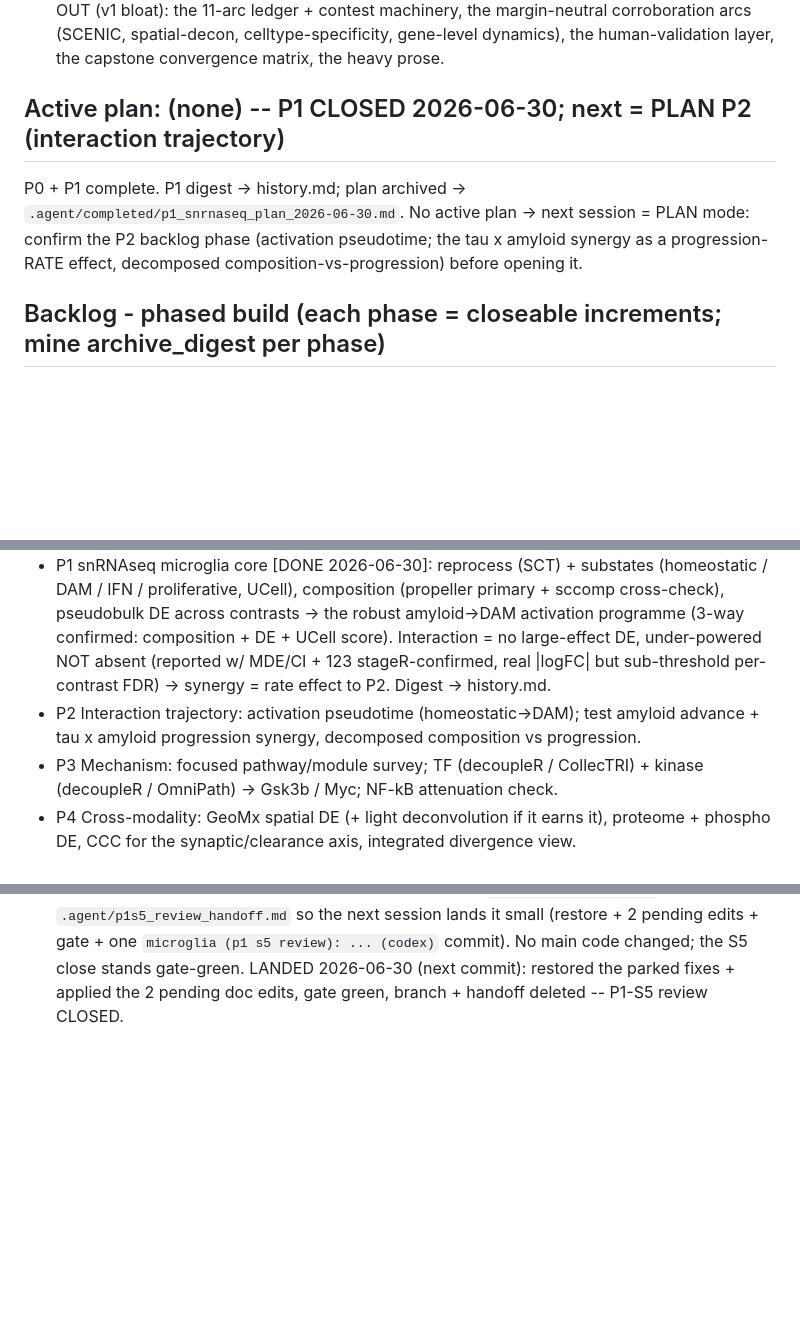
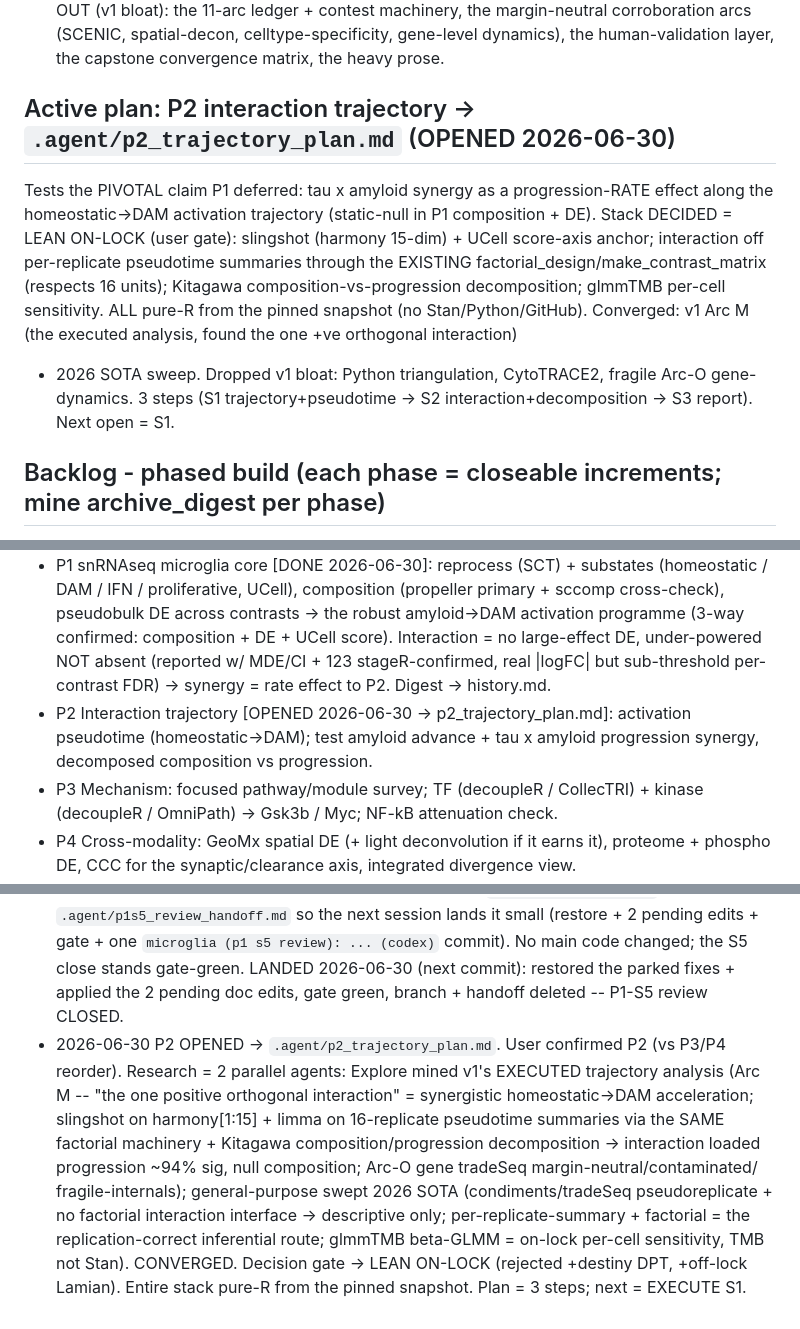
Before and after one commit to eturkes/tau-mutant-integration-ng, a Markdown page: .agent/roadmap.md, 3 parts joined by grey strips. GitHub-like rendering; blank space fills up the shorter version.

```diff
--- a/.agent/roadmap.md
+++ b/.agent/roadmap.md
@@ -27,10 +27,15 @@ Streamlined OUT (v1 bloat): the 11-arc ledger + contest machinery, the margin-ne
 corroboration arcs (SCENIC, spatial-decon, celltype-specificity, gene-level dynamics),
 the human-validation layer, the capstone convergence matrix, the heavy prose.
 
-## Active plan: (none) -- P1 CLOSED 2026-06-30; next = PLAN P2 (interaction trajectory)
-P0 + P1 complete. P1 digest -> history.md; plan archived -> `.agent/completed/p1_snrnaseq_plan_2026-06-30.md`.
-No active plan -> next session = PLAN mode: confirm the P2 backlog phase (activation pseudotime; the tau x
-amyloid synergy as a progression-RATE effect, decomposed composition-vs-progression) before opening it.
+## Active plan: P2 interaction trajectory -> `.agent/p2_trajectory_plan.md` (OPENED 2026-06-30)
+Tests the PIVOTAL claim P1 deferred: tau x amyloid synergy as a progression-RATE effect along the
+homeostatic->DAM activation trajectory (static-null in P1 composition + DE). Stack DECIDED = LEAN ON-LOCK
+(user gate): slingshot (harmony 15-dim) + UCell score-axis anchor; interaction off per-replicate pseudotime
+summaries through the EXISTING factorial_design/make_contrast_matrix (respects 16 units); Kitagawa
+composition-vs-progression decomposition; glmmTMB per-cell sensitivity. ALL pure-R from the pinned snapshot
+(no Stan/Python/GitHub). Converged: v1 Arc M (the executed analysis, found the one +ve orthogonal interaction)
++ 2026 SOTA sweep. Dropped v1 bloat: Python triangulation, CytoTRACE2, fragile Arc-O gene-dynamics.
+3 steps (S1 trajectory+pseudotime -> S2 interaction+decomposition -> S3 report). Next open = S1.
 
 ## Backlog - phased build (each phase = closeable increments; mine archive_digest per phase)
 - P0 Foundations [DONE 2026-06-29]: project-local env (rv for R + uv .venv for Python), shared
@@ -41,8 +46,9 @@ amyloid synergy as a progression-RATE effect, decomposed composition-vs-progress
   contrasts -> the robust amyloid->DAM activation programme (3-way confirmed: composition + DE + UCell score).
   Interaction = no large-effect DE, under-powered NOT absent (reported w/ MDE/CI + 123 stageR-confirmed, real |logFC| but sub-threshold per-contrast FDR) ->
   synergy = rate effect to P2. Digest -> history.md.
-- P2 Interaction trajectory: activation pseudotime (homeostatic->DAM); test amyloid
-  advance + tau x amyloid progression synergy, decomposed composition vs progression.
+- P2 Interaction trajectory [OPENED 2026-06-30 -> p2_trajectory_plan.md]: activation pseudotime
+  (homeostatic->DAM); test amyloid advance + tau x amyloid progression synergy, decomposed composition vs
+  progression.
 - P3 Mechanism: focused pathway/module survey; TF (decoupleR / CollecTRI) + kinase
   (decoupleR / OmniPath) -> Gsk3b / Myc; NF-kB attenuation check.
 - P4 Cross-modality: GeoMx spatial DE (+ light deconvolution if it earns it),
@@ -120,3 +126,13 @@ amyloid synergy as a progression-RATE effect, decomposed composition-vs-progress
   `microglia (p1 s5 review): ... (codex)` commit). No main code changed; the S5 close stands gate-green.
   LANDED 2026-06-30 (next commit): restored the parked fixes + applied the 2 pending doc edits, gate green,
   branch + handoff deleted -- P1-S5 review CLOSED.
+- 2026-06-30 P2 OPENED -> `.agent/p2_trajectory_plan.md`. User confirmed P2 (vs P3/P4 reorder). Research =
+  2 parallel agents: Explore mined v1's EXECUTED trajectory analysis (Arc M -- "the one positive orthogonal
+  interaction" = synergistic homeostatic->DAM acceleration; slingshot on harmony[1:15] + limma on 16-replicate
+  pseudotime summaries via the SAME factorial machinery + Kitagawa composition/progression decomposition ->
+  interaction loaded progression ~94% sig, null composition; Arc-O gene tradeSeq margin-neutral/contaminated/
+  fragile-internals); general-purpose swept 2026 SOTA (condiments/tradeSeq pseudoreplicate + no factorial
+  interaction interface -> descriptive only; per-replicate-summary + factorial = the replication-correct
+  inferential route; glmmTMB beta-GLMM = on-lock per-cell sensitivity, TMB not Stan). CONVERGED. Decision gate ->
+  LEAN ON-LOCK (rejected +destiny DPT, +off-lock Lamian). Entire stack pure-R from the pinned snapshot. Plan = 3
+  steps; next = EXECUTE S1.
```
Also changed, not shown: .agent/p2_trajectory_plan.md (added, +113 -0 lines).
